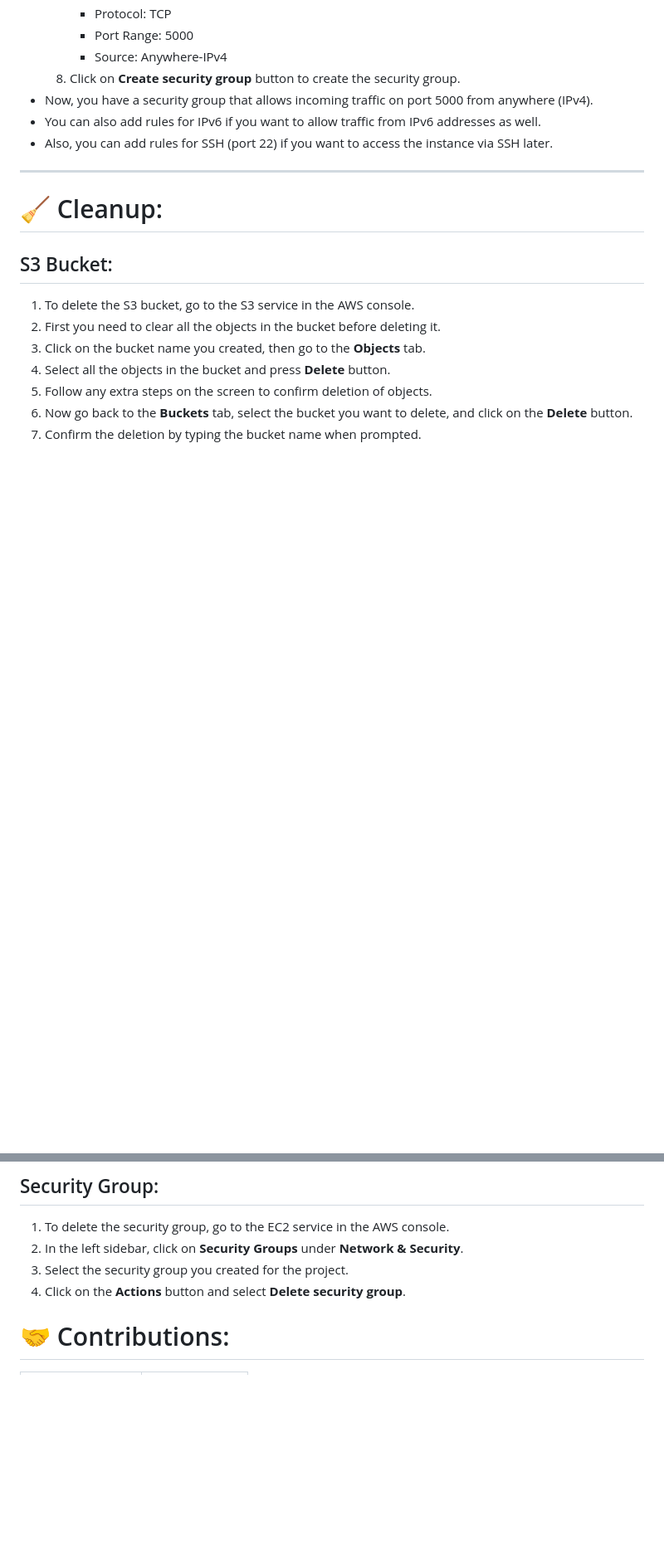
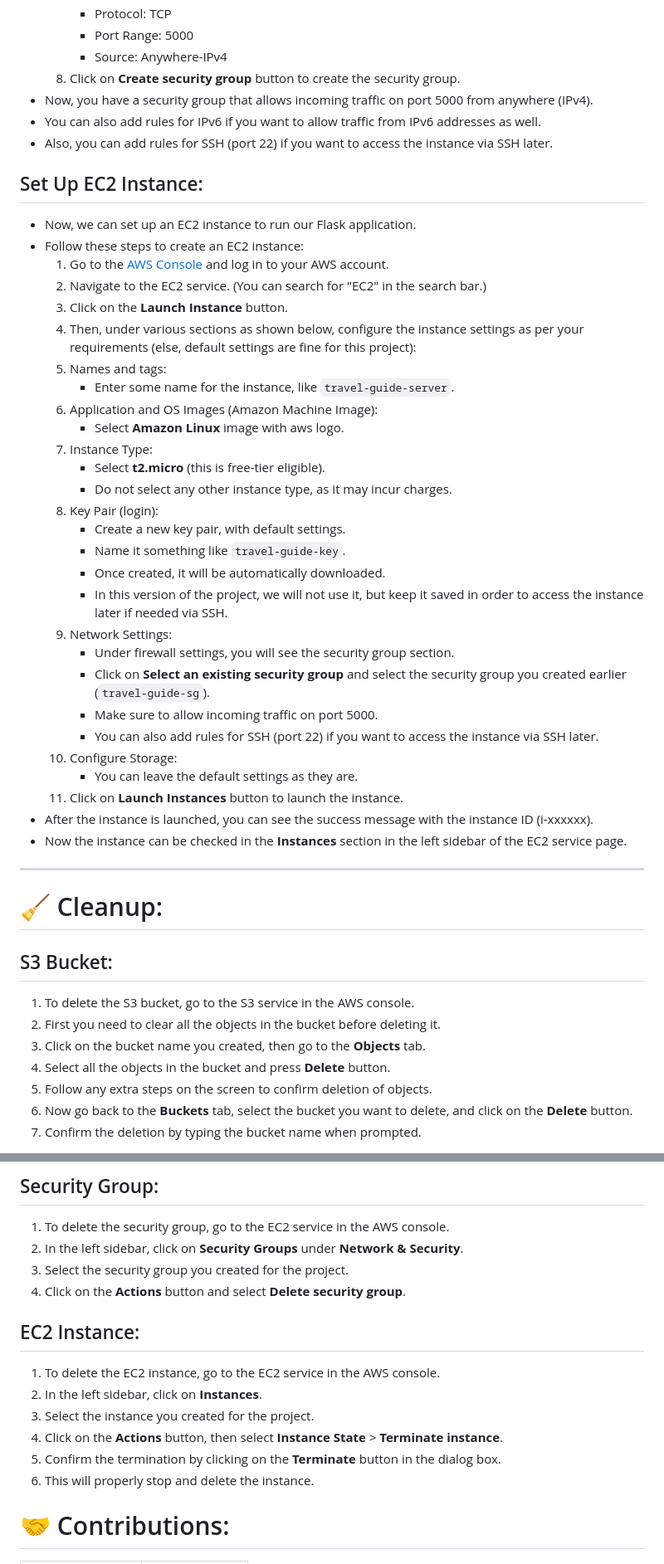
Before and after one commit to Bbs1412/aws_beginner_project, a Markdown page: README.md, 2 parts joined by grey strips. Shown at 83% size. GitHub-like rendering; blank space fills up the shorter version.

Commit message:
Add EC2 instance setup and cleanup instructions to README.md

```diff
--- a/README.md
+++ b/README.md
@@ -277,6 +277,37 @@ To run the project locally on your device first, follow these steps:
 - Also, you can add rules for SSH (port 22) if you want to access the instance via SSH later.
 
 
+## Set Up EC2 Instance:
+- Now, we can set up an EC2 instance to run our Flask application.
+- Follow these steps to create an EC2 instance:
+    1. Go to the [AWS Console](https://console.aws.amazon.com/) and log in to your AWS account.
+    1. Navigate to the EC2 service. (You can search for "EC2" in the search bar.)
+    1. Click on the **Launch Instance** button.
+    1. Then, under various sections as shown below, configure the instance settings as per your requirements (else, default settings are fine for this project):
+    1. Names and tags:
+        - Enter some name for the instance, like `travel-guide-server`.
+    1. Application and OS Images (Amazon Machine Image):
+        - Select **Amazon Linux** image with aws logo.
+    1. Instance Type:
+        - Select **t2.micro** (this is free-tier eligible).
+        - Do not select any other instance type, as it may incur charges.
+    1. Key Pair (login):
+        - Create a new key pair, with default settings.
+        - Name it something like `travel-guide-key`.
+        - Once created, it will be automatically downloaded.
+        - In this version of the project, we will not use it, but keep it saved in order to access the instance later if needed via SSH.
+    1. Network Settings:
+        - Under firewall settings, you will see the security group section.
+        - Click on **Select an existing security group** and select the security group you created earlier (`travel-guide-sg`).
+        - Make sure to allow incoming traffic on port 5000.
+        - You can also add rules for SSH (port 22) if you want to access the instance via SSH later.
+    1. Configure Storage:
+        - You can leave the default settings as they are.
+    1. Click on **Launch Instances** button to launch the instance.
+- After the instance is launched, you can see the success message with the instance ID (i-xxxxxx).
+- Now the instance can be checked in the **Instances** section in the left sidebar of the EC2 service page.
+
+
 ---
 
 # 🧹 Cleanup:
@@ -296,7 +327,13 @@ To run the project locally on your device first, follow these steps:
 1. Select the security group you created for the project.
 1. Click on the **Actions** button and select **Delete security group**.
 
-
+## EC2 Instance:
+1. To delete the EC2 instance, go to the EC2 service in the AWS console.
+1. In the left sidebar, click on **Instances**.
+1. Select the instance you created for the project.
+1. Click on the **Actions** button, then select **Instance State** > **Terminate instance**.
+1. Confirm the termination by clicking on the **Terminate** button in the dialog box.
+1. This will properly stop and delete the instance.
 
 
 # 🤝 Contributions:
```
